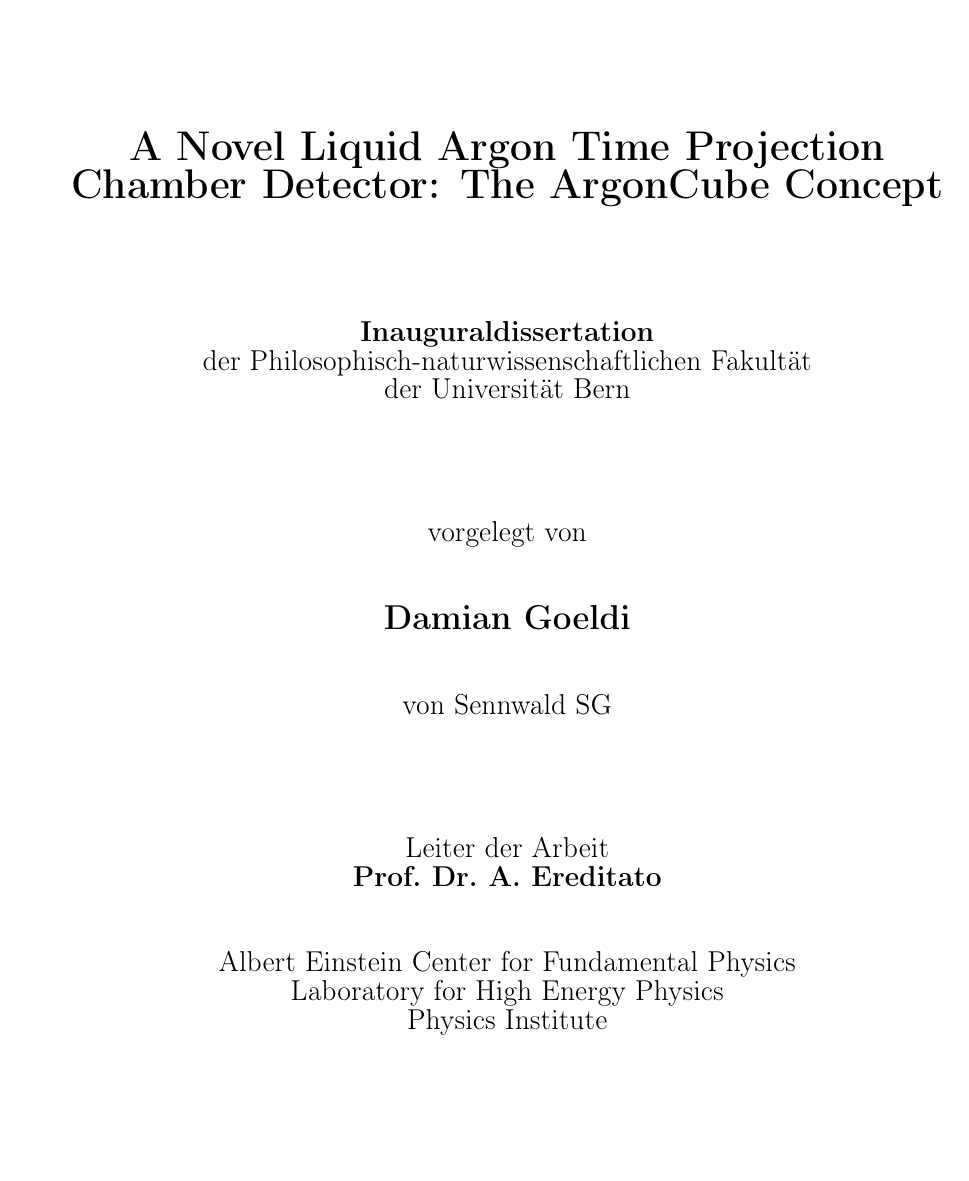
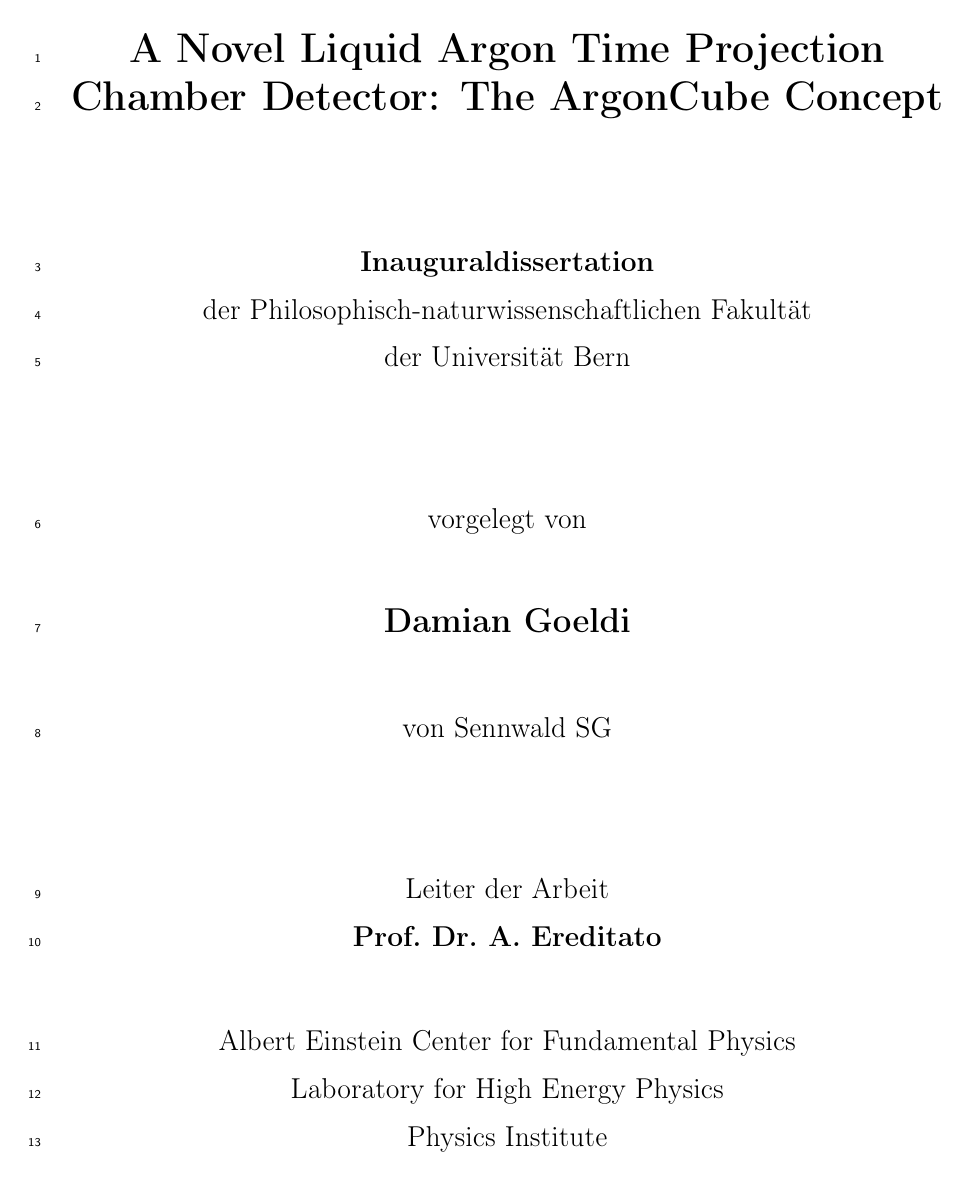
Before and after one commit to 70rc/thesis, a LaTeX thesis (thesis.tex): page 1 of 75 before the commit and page 1 of 98 after it. Compiled offline with pdfLaTeX.

Commit message:
added doublespacing and linenumbers

```diff
--- a/thesis.tex
+++ b/thesis.tex
@@ -15,6 +15,9 @@
 \usepackage[autostyle]{csquotes} % recommended by biblatex
 \usepackage{xpatch} % recommended by biblatex
 \usepackage[backend=biber, firstinits, sorting=none]{biblatex} % much more flexible than BibTeX
+
+\usepackage{setspace} % make corrections easier
+\usepackage[pagewise]{lineno}
 
 \usepackage{fancyvrb} % advanced verbatim
 \usepackage{mathtools}
@@ -39,6 +42,9 @@
 \hyphenpenalty=1000 % de/increase some formatting penalties to get nicer result
 \tolerance=5000 % tolerance for total badness without line break
 \setlength{\parskip}{0pt plus 3pt} % add some "rubber" space between paragraphs to omit widows and orphans
+
+\doublespacing % make corrections easier
+\linenumbers
 
 \sisetup{separate-uncertainty=true}
 
```
